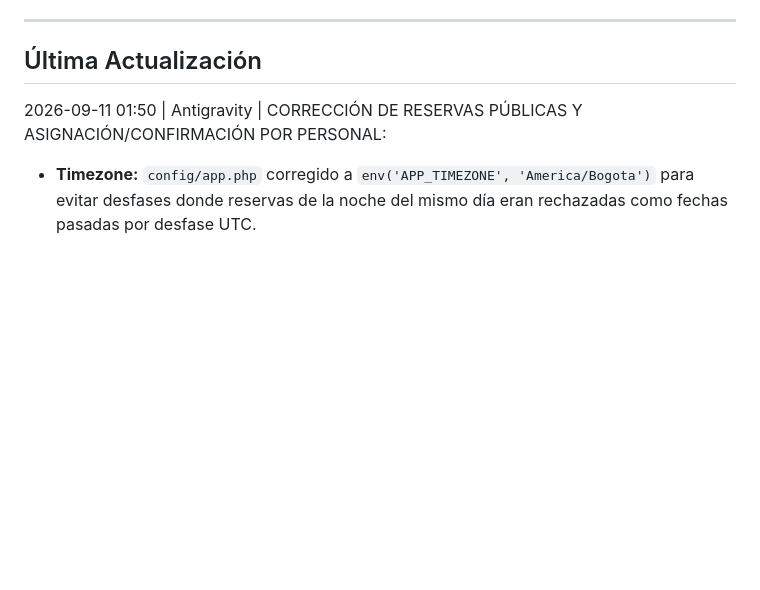
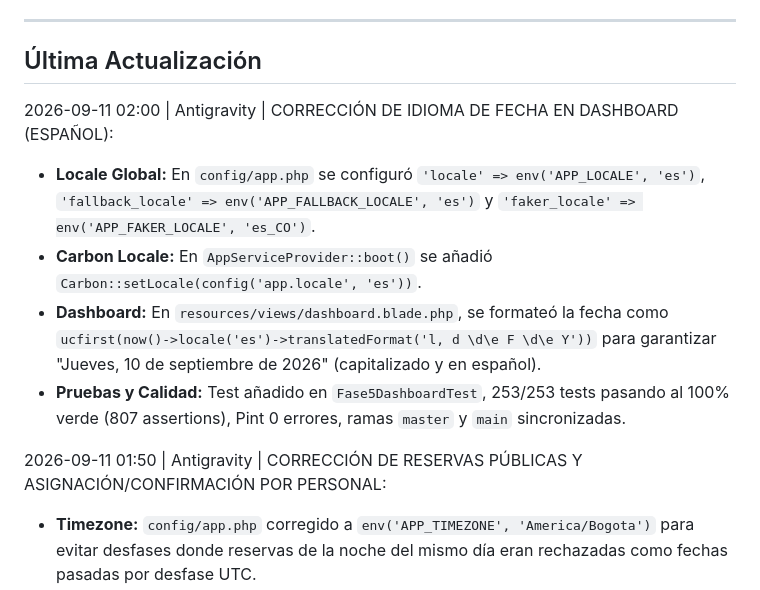
Before and after one commit to lenwetes/restomaster, a Markdown page: coordination.md, the part around the change. Drawn GitHub-style; blank space fills up the shorter version.

Commit message:
docs: update coordination.md with dashboard locale fix

```diff
--- a/coordination.md
+++ b/coordination.md
@@ -6,6 +6,12 @@
 ---
 
 ## Última Actualización
+2026-09-11 02:00 | Antigravity | CORRECCIÓN DE IDIOMA DE FECHA EN DASHBOARD (ESPAÑOL):
+  - **Locale Global:** En `config/app.php` se configuró `'locale' => env('APP_LOCALE', 'es')`, `'fallback_locale' => env('APP_FALLBACK_LOCALE', 'es')` y `'faker_locale' => env('APP_FAKER_LOCALE', 'es_CO')`.
+  - **Carbon Locale:** En `AppServiceProvider::boot()` se añadió `Carbon::setLocale(config('app.locale', 'es'))`.
+  - **Dashboard:** En `resources/views/dashboard.blade.php`, se formateó la fecha como `ucfirst(now()->locale('es')->translatedFormat('l, d \d\e F \d\e Y'))` para garantizar "Jueves, 10 de septiembre de 2026" (capitalizado y en español).
+  - **Pruebas y Calidad:** Test añadido en `Fase5DashboardTest`, 253/253 tests pasando al 100% verde (807 assertions), Pint 0 errores, ramas `master` y `main` sincronizadas.
+
 2026-09-11 01:50 | Antigravity | CORRECCIÓN DE RESERVAS PÚBLICAS Y ASIGNACIÓN/CONFIRMACIÓN POR PERSONAL:
   - **Timezone:** `config/app.php` corregido a `env('APP_TIMEZONE', 'America/Bogota')` para evitar desfases donde reservas de la noche del mismo día eran rechazadas como fechas pasadas por desfase UTC.
   - **Reservas Públicas (`ReservaPublicaController` & `reservas/crear.blade.php`):** Filtradas franjas horarias que ya transcurrieron para el día de hoy, pre-selección del primer horario disponible y validación en hora local.
```
